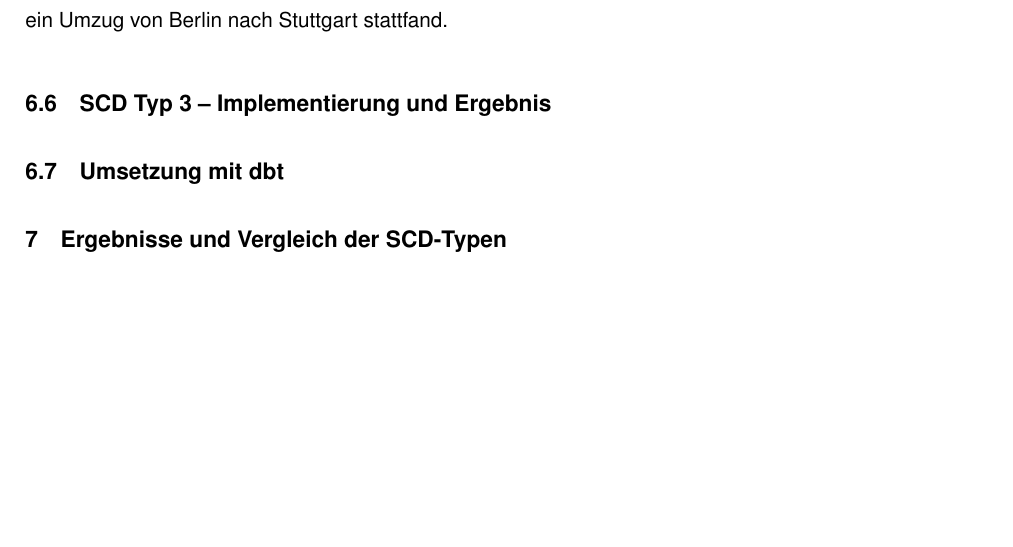
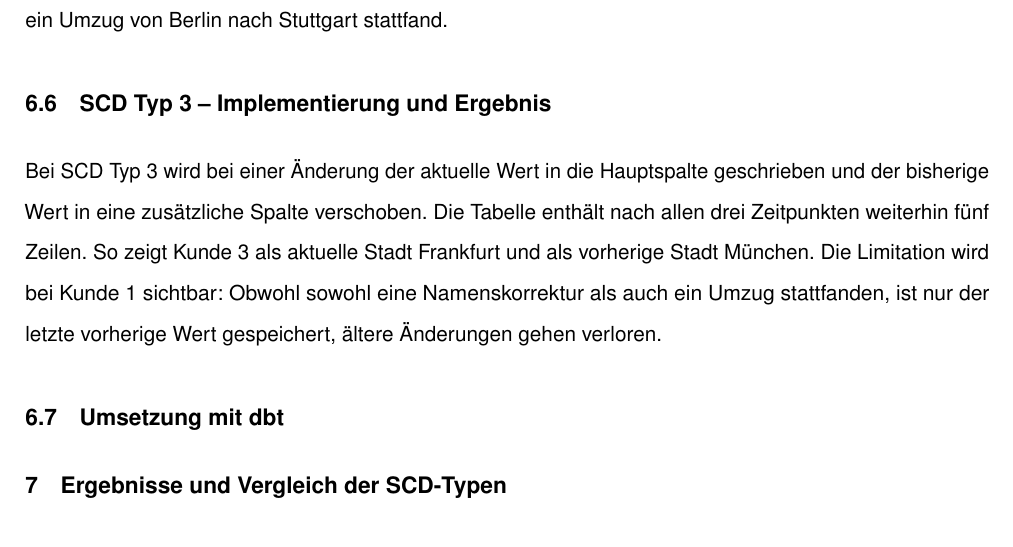
Before and after one commit to svenb23/BI, a LaTeX document (reports/report.tex): part of page 13 of 15, cut so that both start at the same text, the shorter picture padded with empty space. Compiled offline with pdfLaTeX.

Commit message:
Add SCD Type 2 and 3 implementation sections

```diff
--- a/reports/report.tex
+++ b/reports/report.tex
@@ -339,7 +339,10 @@ die Tabelle elf Zeilen statt fünf. So ist bei Kunde 1 nachvollziehbar, dass zun
 und anschließend ein Umzug von Berlin nach Stuttgart stattfand.
 
 \subsection{SCD Typ 3 -- Implementierung und Ergebnis}
-% TODO
+Bei \gls{scd} Typ 3 wird bei einer Änderung der aktuelle Wert in die Hauptspalte geschrieben und der bisherige
+Wert in eine zusätzliche Spalte verschoben. Die Tabelle enthält nach allen drei Zeitpunkten weiterhin fünf Zeilen.
+So zeigt Kunde 3 als aktuelle Stadt Frankfurt und als vorherige Stadt München. Die Limitation wird bei Kunde 1 sichtbar:
+Obwohl sowohl eine Namenskorrektur als auch ein Umzug stattfanden, ist nur der letzte vorherige Wert gespeichert, ältere Änderungen gehen verloren.
 
 \subsection{Umsetzung mit dbt}
 % TODO
```
Also changed, not shown: reports/report.pdf.
